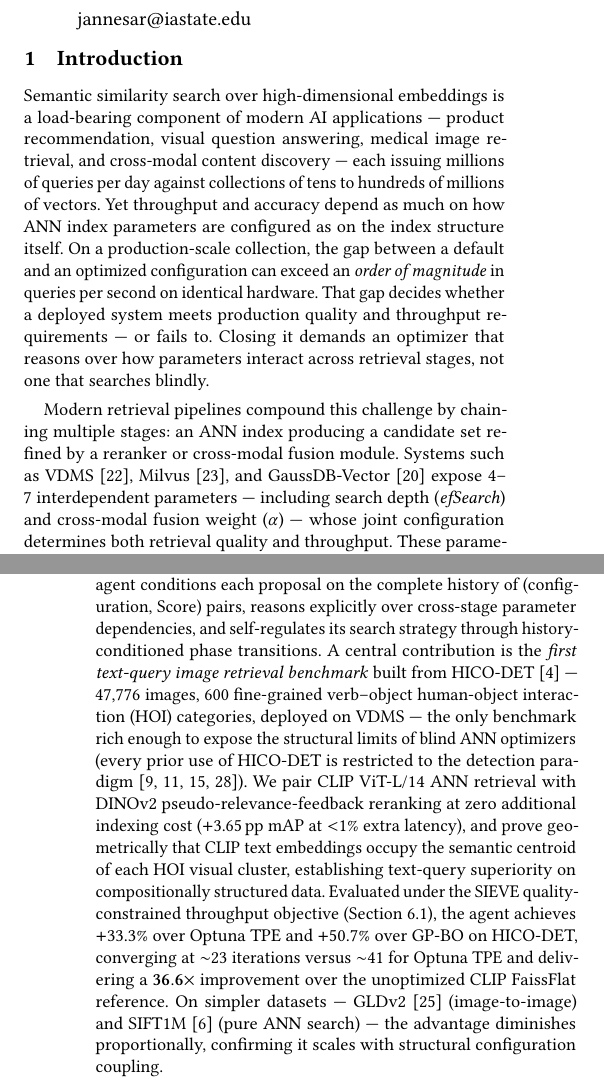
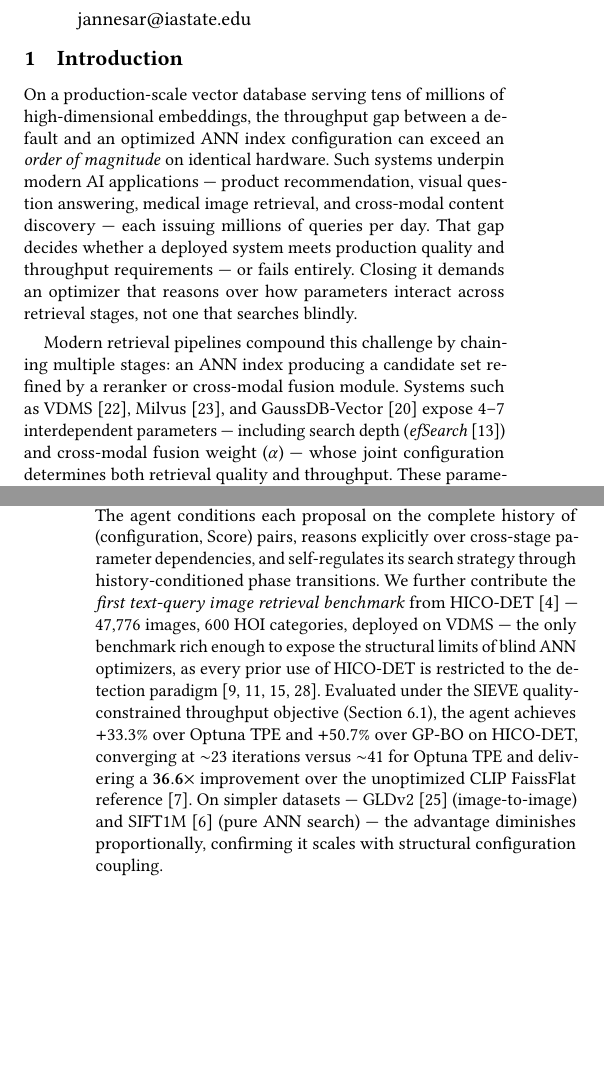
Before and after one commit to shahrzadesmat/Agentic_VDMS, a LaTeX paper (main.tex): two parts of the columns of pages 1 and 2 of 13, joined at a grey line, cut so that both start at the same text, the shorter picture padded with empty space. Compiled offline with pdfLaTeX.

Commit message:
Area chair audit fixes: hook, HNSW/Faiss citations, ¶5 density
1. ¶1: Lead with concrete 'order of magnitude' fact, then contextualize
   with applications — more memorable opening than generic AI sentence
2. ¶2: Add \cite{malkov2018hnsw} on efSearch — HNSW is the source of
   this parameter; a database reviewer would expect the citation
3. ¶5: Remove 'A central contribution is...' — awkward pre-announcement
   before contributions list
4. ¶5: Drop DINOv2 pipeline detail (+3.65pp, geometric proof) from body
   — already in C2 bullet; reduces paragraph from 6 ideas to 4
5. ¶5: Add \cite{johnson2019billion} on CLIP FaissFlat reference

```diff
--- a/main.tex
+++ b/main.tex
@@ -208,18 +208,15 @@ The source code, data, and/or other artifacts have been made available at \url{\
 \section{Introduction}
 \label{sec:intro}
 
-Semantic similarity search over high-dimensional embeddings is a load-bearing
-component of modern AI applications --- product recommendation, visual question
-answering, medical image retrieval, and cross-modal content discovery --- each
-issuing millions of queries per day against collections of tens to hundreds of
-millions of vectors.
-Yet throughput and accuracy depend as much on how ANN index parameters are
-configured as on the index structure itself.
-On a production-scale collection, the gap between a default and an optimized
-configuration can exceed an \emph{order of magnitude} in queries per second on
-identical hardware.
+On a production-scale vector database serving tens of millions of
+high-dimensional embeddings, the throughput gap between a default and an optimized
+ANN index configuration can exceed an \emph{order of magnitude} on identical
+hardware.
+Such systems underpin modern AI applications --- product recommendation, visual
+question answering, medical image retrieval, and cross-modal content discovery ---
+each issuing millions of queries per day.
 That gap decides whether a deployed system meets production quality and throughput
-requirements --- or fails to.
+requirements --- or fails entirely.
 Closing it demands an optimizer that reasons over how parameters interact across
 retrieval stages, not one that searches blindly.
 
@@ -228,8 +225,8 @@ an ANN index producing a candidate set refined by a reranker or cross-modal
 fusion module.
 Systems such as VDMS~\cite{pan2023vdms}, Milvus~\cite{wang2021milvus}, and
 GaussDB-Vector~\cite{sun2025gaussdb} expose 4--7 interdependent parameters ---
-including search depth~(\textit{efSearch}) and cross-modal fusion
-weight~($\alpha$) --- whose joint configuration determines both retrieval quality
+including search depth~(\textit{efSearch}~\cite{malkov2018hnsw}) and cross-modal
+fusion weight~($\alpha$) --- whose joint configuration determines both retrieval quality
 and throughput.
 These parameters are not merely non-linear but structurally coupled: reducing
 Stage-1 search depth (\textit{efSearch}) compresses the candidate pool fed to the
@@ -274,22 +271,16 @@ work on Intel's VDMS~\cite{pan2023vdms}.
 The agent conditions each proposal on the complete history of (configuration, Score)
 pairs, reasons explicitly over cross-stage parameter dependencies, and
 self-regulates its search strategy through history-conditioned phase transitions.
-A central contribution is the \emph{first text-query image retrieval benchmark}
-built from HICO-DET~\cite{chao2018hico} --- 47{,}776 images, 600 fine-grained
-verb--object human-object interaction (HOI) categories, deployed on VDMS --- the
-only benchmark rich enough to expose the structural limits of blind ANN optimizers
-(every prior use of HICO-DET is restricted to the detection
-paradigm~\cite{kim2021hotr,zhang2021cdn,ning2023hoiclip,li2024dphoi}).
-We pair CLIP~ViT-L/14 ANN retrieval with DINOv2 pseudo-relevance-feedback
-reranking at zero additional indexing cost ($+$3.65\,pp~mAP at ${<}1\%$ extra
-latency), and prove geometrically that CLIP text embeddings occupy the semantic
-centroid of each HOI visual cluster, establishing text-query superiority on
-compositionally structured data.
+We further contribute the \emph{first text-query image retrieval benchmark} from
+HICO-DET~\cite{chao2018hico} --- 47{,}776 images, 600 HOI categories, deployed on
+VDMS --- the only benchmark rich enough to expose the structural limits of blind
+ANN optimizers, as every prior use of HICO-DET is restricted to the detection
+paradigm~\cite{kim2021hotr,zhang2021cdn,ning2023hoiclip,li2024dphoi}.
 Evaluated under the SIEVE quality-constrained throughput objective
 (Section~\ref{sec:metrics}), the agent achieves $+$33.3\% over Optuna~TPE and
 $+$50.7\% over GP-BO on HICO-DET, converging at $\sim$23~iterations versus
 $\sim$41 for Optuna~TPE and delivering a $\mathbf{36.6\times}$ improvement over
-the unoptimized CLIP FaissFlat reference.
+the unoptimized CLIP FaissFlat reference~\cite{johnson2019billion}.
 On simpler datasets --- GLDv2~\cite{weyand2020gld} (image-to-image) and
 SIFT1M~\cite{jegou2011pq} (pure ANN search) ---
 the advantage diminishes proportionally, confirming it scales with structural
```
